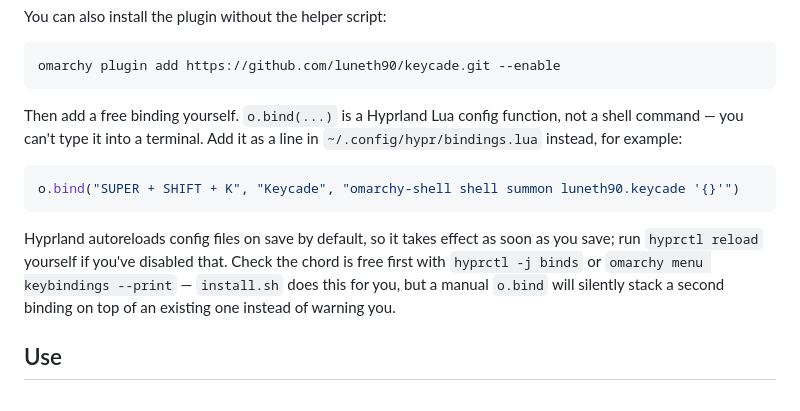
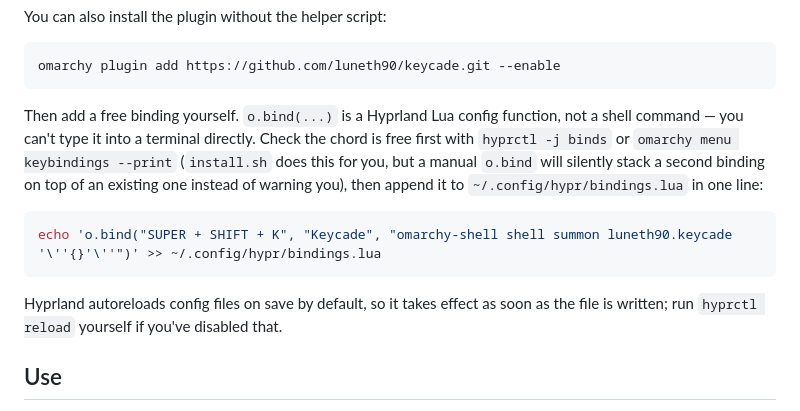
Before and after one commit to luneth90/keycade, a Markdown page: README.md, the part around the change. Rendered like a GitHub page.

Commit message:
docs: provide one-liner echo command for manual binding

````diff
--- a/README.md
+++ b/README.md
@@ -64,19 +64,20 @@ omarchy plugin add https://github.com/luneth90/keycade.git --enable
 ```
 
 Then add a free binding yourself. `o.bind(...)` is a Hyprland Lua config
-function, not a shell command — you can't type it into a terminal. Add it as
-a line in `~/.config/hypr/bindings.lua` instead, for example:
+function, not a shell command — you can't type it into a terminal directly.
+Check the chord is free first with `hyprctl -j binds` or
+`omarchy menu keybindings --print` (`install.sh` does this for you, but a
+manual `o.bind` will silently stack a second binding on top of an existing
+one instead of warning you), then append it to
+`~/.config/hypr/bindings.lua` in one line:
 
-```lua
-o.bind("SUPER + SHIFT + K", "Keycade", "omarchy-shell shell summon luneth90.keycade '{}'")
+```bash
+echo 'o.bind("SUPER + SHIFT + K", "Keycade", "omarchy-shell shell summon luneth90.keycade '\''{}'\''")' >> ~/.config/hypr/bindings.lua
 ```
 
 Hyprland autoreloads config files on save by default, so it takes effect as
-soon as you save; run `hyprctl reload` yourself if you've disabled that.
-Check the chord is free first with `hyprctl -j binds` or
-`omarchy menu keybindings --print` — `install.sh` does this for you, but a
-manual `o.bind` will silently stack a second binding on top of an existing
-one instead of warning you.
+soon as the file is written; run `hyprctl reload` yourself if you've
+disabled that.
 
 ## Use
 
````
Also changed, not shown: README.zh-CN.md (+8 -9 lines).
